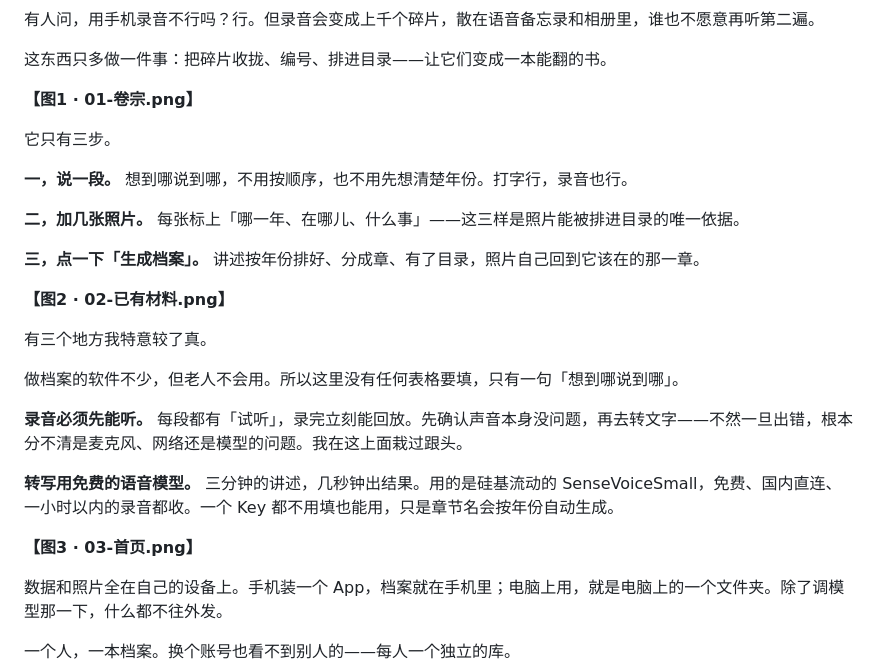
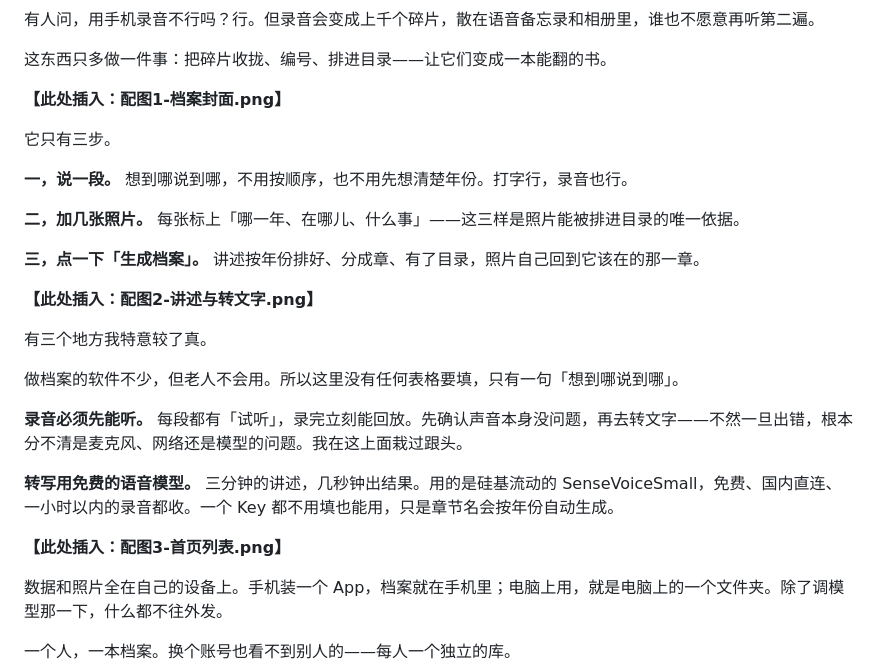
Before and after one commit to ximyma/mylife, a Markdown page: docs/PROMO-v0.4.md, the part around the change. GitHub-like rendering.

Commit message:
推文：图片标记改用桌面真实文件名

```diff
--- a/docs/PROMO-v0.4.md
+++ b/docs/PROMO-v0.4.md
@@ -29,7 +29,7 @@
 
 这东西只多做一件事：把碎片收拢、编号、排进目录——让它们变成一本能翻的书。
 
-**【图1 · 01-卷宗.png】**
+**【此处插入：配图1-档案封面.png】**
 
 它只有三步。
 
@@ -39,7 +39,7 @@
 
 **三，点一下「生成档案」。** 讲述按年份排好、分成章、有了目录，照片自己回到它该在的那一章。
 
-**【图2 · 02-已有材料.png】**
+**【此处插入：配图2-讲述与转文字.png】**
 
 有三个地方我特意较了真。
 
@@ -49,7 +49,7 @@
 
 **转写用免费的语音模型。** 三分钟的讲述，几秒钟出结果。用的是硅基流动的 SenseVoiceSmall，免费、国内直连、一小时以内的录音都收。一个 Key 都不用填也能用，只是章节名会按年份自动生成。
 
-**【图3 · 03-首页.png】**
+**【此处插入：配图3-首页列表.png】**
 
 数据和照片全在自己的设备上。手机装一个 App，档案就在手机里；电脑上用，就是电脑上的一个文件夹。除了调模型那一下，什么都不往外发。
 
```
